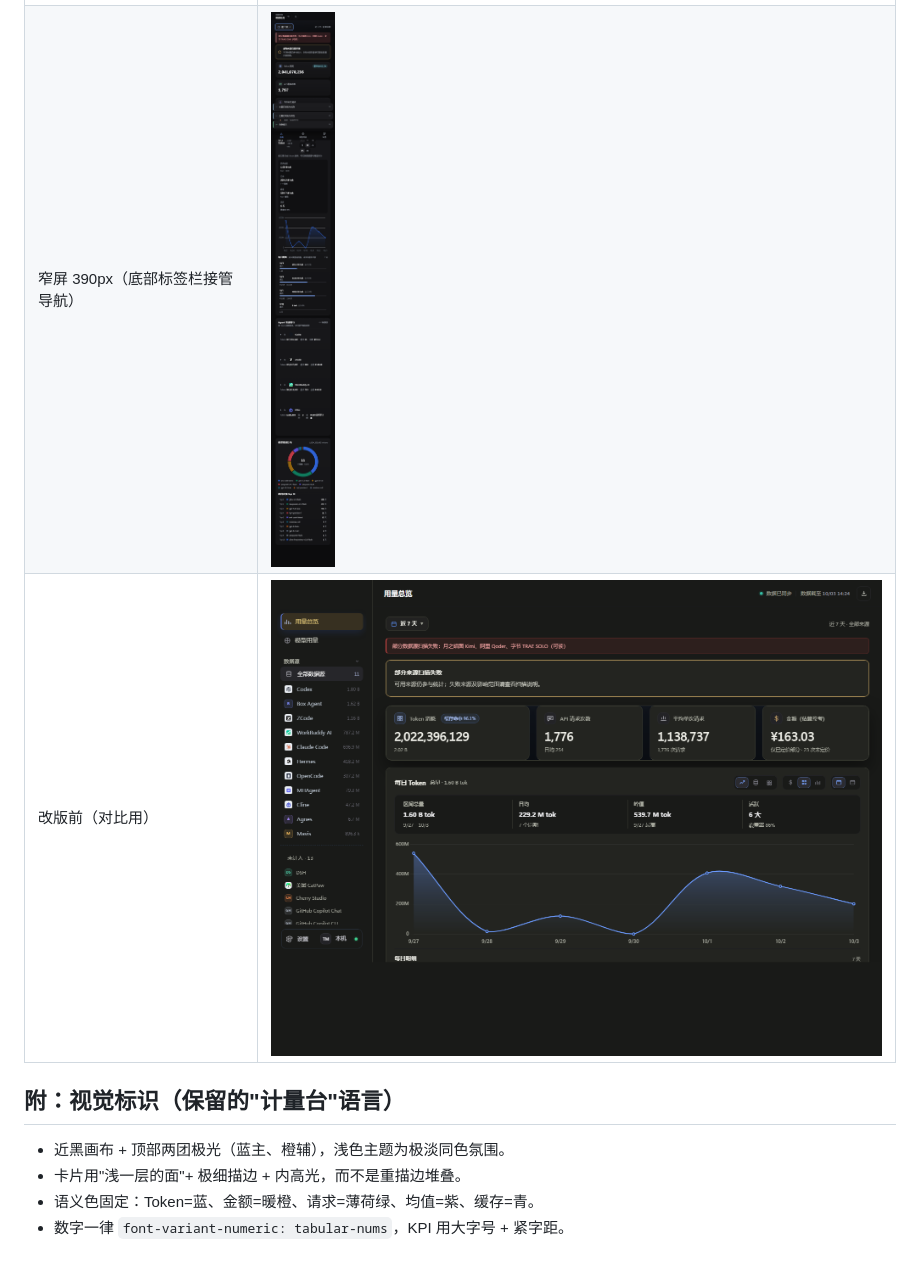
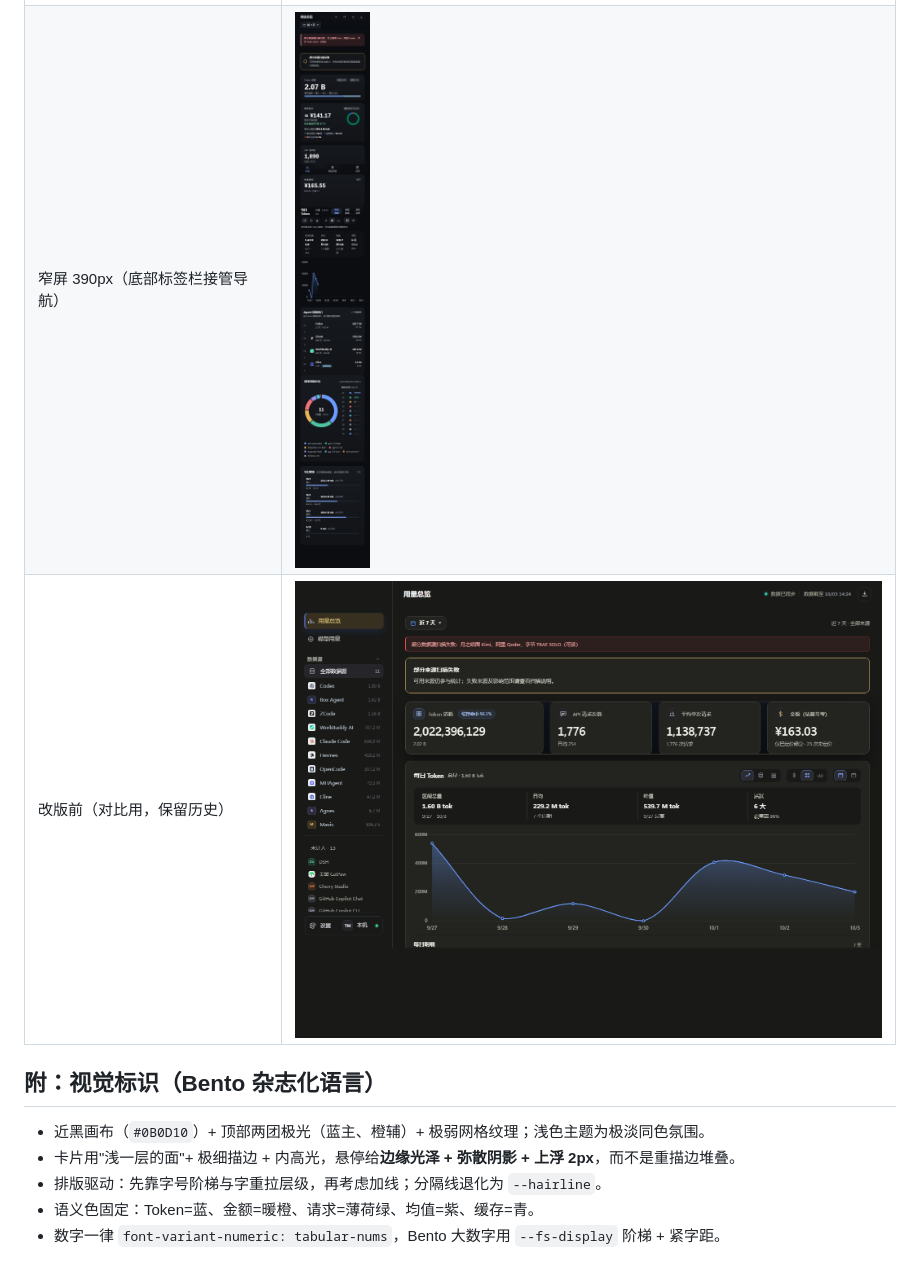
Before and after one commit to liixnglinb/token-monitor, a Markdown page: docs/ui-spec.md, the part around one of its changes. Drawn GitHub-style; pictures changed too: docs/shots/overview-mobile.png.

```diff
--- a/docs/ui-spec.md
+++ b/docs/ui-spec.md
@@ -168,9 +207,10 @@
 | 窄屏 390px（底部标签栏接管导航） | ![窄屏](shots/overview-mobile.png) |
-| 改版前（对比用） | ![改版前](shots/before-redesign.png) |
+| 改版前（对比用，保留历史） | ![改版前](shots/before-redesign.png) |
 
-## 附：视觉标识（保留的"计量台"语言）
+## 附：视觉标识（Bento 杂志化语言）
 
-- 近黑画布 + 顶部两团极光（蓝主、橙辅），浅色主题为极淡同色氛围。
-- 卡片用"浅一层的面"+ 极细描边 + 内高光，而不是重描边堆叠。
+- 近黑画布（`#0B0D10`）+ 顶部两团极光（蓝主、橙辅）+ 极弱网格纹理；浅色主题为极淡同色氛围。
+- 卡片用"浅一层的面"+ 极细描边 + 内高光，悬停给**边缘光泽 + 弥散阴影 + 上浮 2px**，而不是重描边堆叠。
+- 排版驱动：先靠字号阶梯与字重拉层级，再考虑加线；分隔线退化为 `--hairline`。
 - 语义色固定：Token=蓝、金额=暖橙、请求=薄荷绿、均值=紫、缓存=青。
-- 数字一律 `font-variant-numeric: tabular-nums`，KPI 用大字号 + 紧字距。
+- 数字一律 `font-variant-numeric: tabular-nums`，Bento 大数字用 `--fs-display` 阶梯 + 紧字距。
```
Also changed, not shown: other parts of docs/ui-spec.md (+75 -36 lines), docs/shots/models-dark.png, docs/shots/overview-dark.png, docs/shots/settings-light.png, 13 other files.
